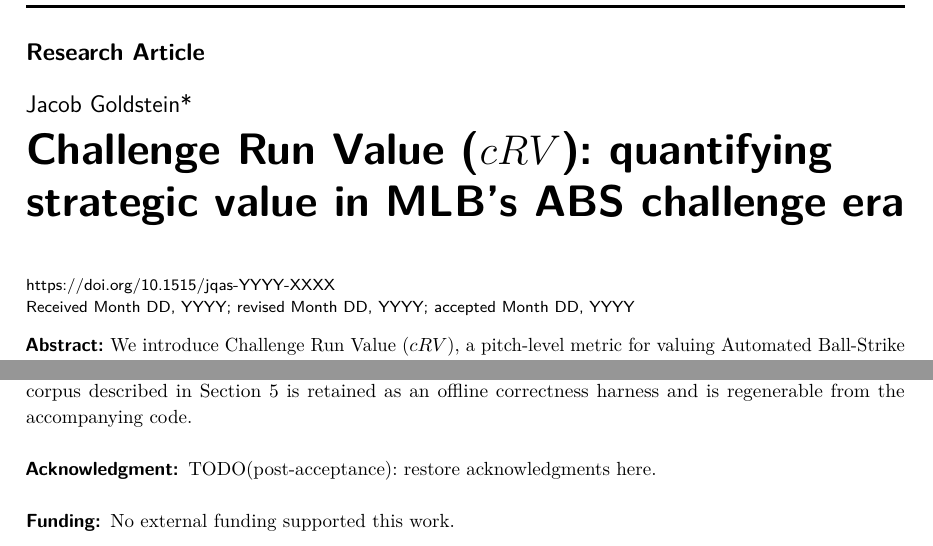
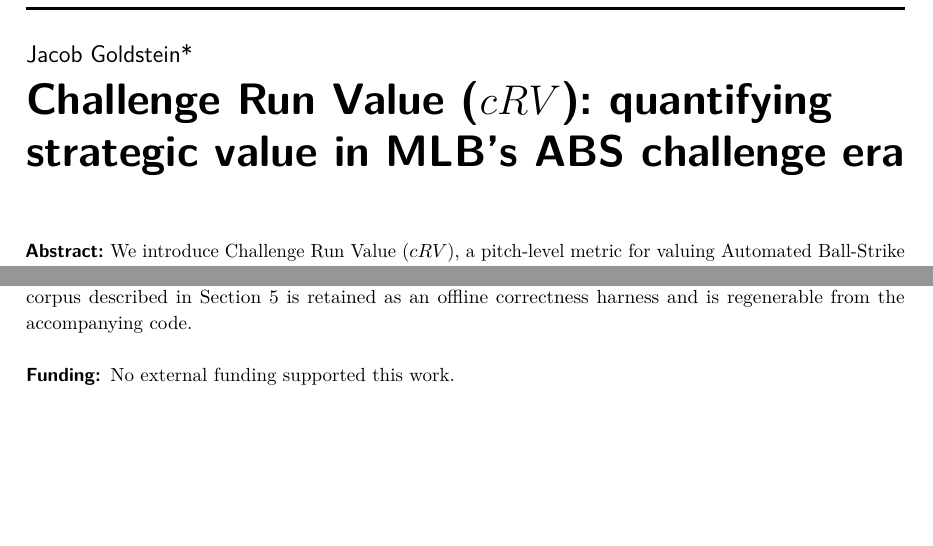
Before and after one commit to jgx0/crv, a LaTeX document (paper/main-dgruyter.tex): two parts of pages 1 and 17 of 18, joined at a grey line, cut at the place of the change, the shorter picture padded with empty space. The pictures show the PDF file paper/main-dgruyter.pdf that the author committed with the source.

Commit message:
Remove JQAS and De Gruyter branding from the paper
Strip the journal name, publisher wordmark, and article-metadata block
(article type, received date, volume/issue, DOI) from the typeset build and
drop JQAS/De Gruyter/ScholarOne references from the manuscript source
comments, leaving a clean, venue-neutral preprint for the Wharton Sports
Analytics Journal submission.

🤖 Generated with Codebuff
Co-Authored-By: Codebuff <noreply@codebuff.com>

```diff
--- a/paper/main-dgruyter.tex
+++ b/paper/main-dgruyter.tex
@@ -55,20 +50,6 @@
   \end{figure}}
 
 \begin{document}
-
-%%%--------------------------------------------%%%
-  \articletype{Research Article}
-  \received{Month DD, YYYY}
-  \revised{Month DD, YYYY}
-  \accepted{Month DD, YYYY}
-  \journalname{Journal of Quantitative Analysis in Sports}
-  \journalyear{YYYY}
-  \journalvolume{XX}
-  \journalissue{X}
-  \startpage{1}
-  \aop
-  \DOI{10.1515/jqas-YYYY-XXXX}
-%%%--------------------------------------------%%%
 
 \title{Challenge Run Value ($cRV$): quantifying strategic value in MLB's ABS
 challenge era}
@@ -112,10 +93,6 @@
 validation corpus described in Section~\ref{sec:validation} is retained as an
 offline correctness harness and is regenerable from the accompanying code.
 
-\begin{acknowledgement}
-  TODO(post-acceptance): restore acknowledgments here.
-\end{acknowledgement}
-
 \begin{funding}
   No external funding supported this work.
 \end{funding}
```
Also changed, not shown: paper/main.tex (+7 -12 lines), paper/preamble-shared.tex (+1 -1 lines), paper/main-dgruyter.pdf, paper/main-dgruyter.tex (25 more changed lines).
